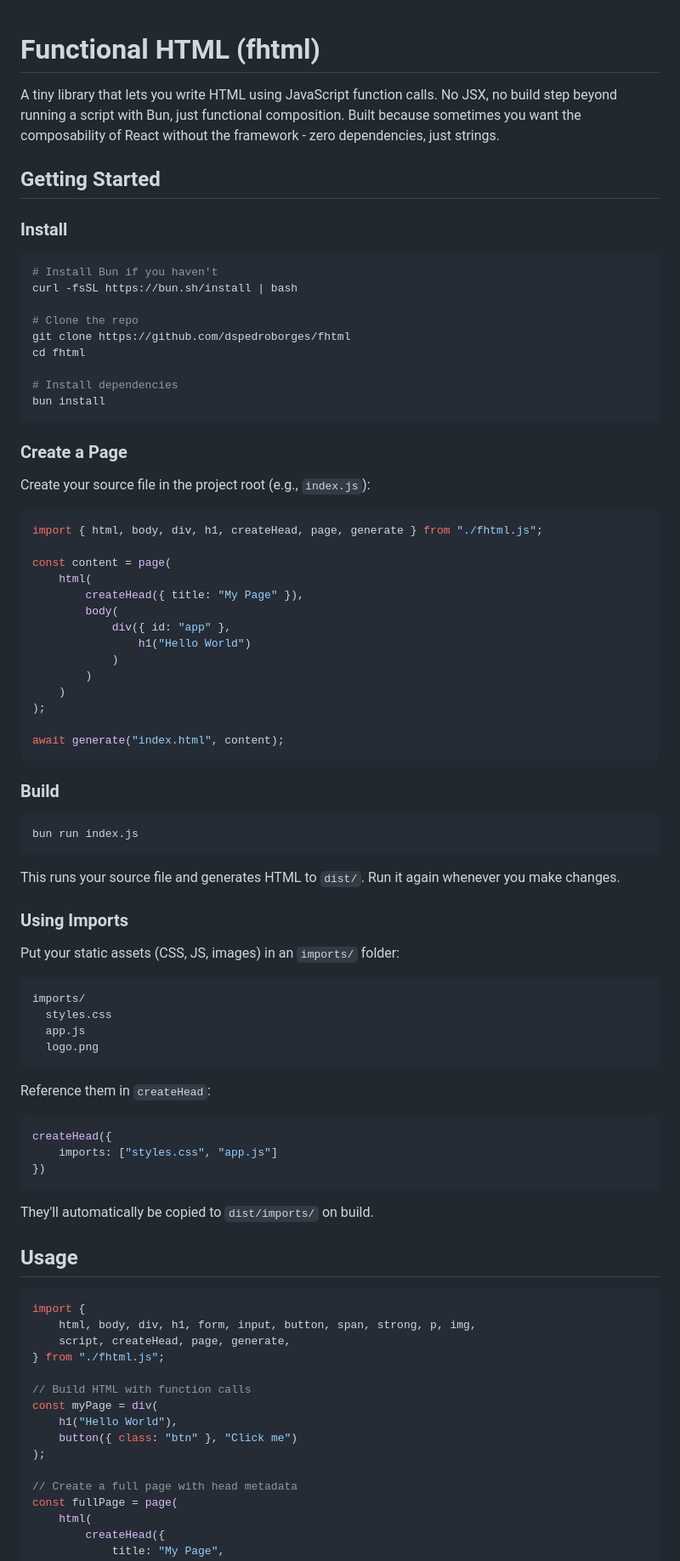
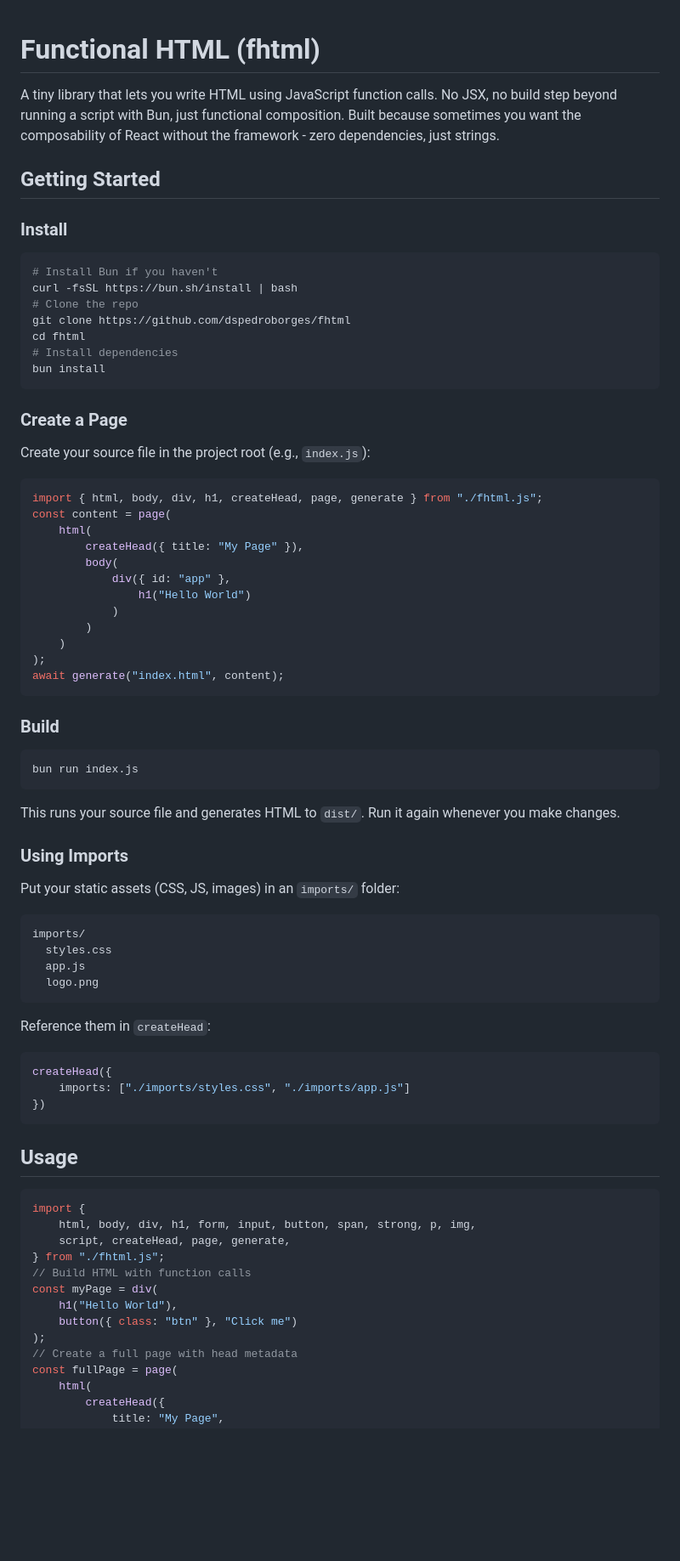
Before and after one commit to dspedroborges/fhtml, a Markdown page: README.md, the part around one of its changes. Shown at 85% size. GitHub-like rendering; blank space fills up the shorter version.

````diff
--- a/README.md
+++ b/README.md
@@ -1,30 +1,20 @@
 # Functional HTML (fhtml)
-
 A tiny library that lets you write HTML using JavaScript function calls. No JSX, no build step beyond running a script with Bun, just functional composition. Built because sometimes you want the composability of React without the framework - zero dependencies, just strings.
-
 ## Getting Started
-
 ### Install
-
 ```bash
 # Install Bun if you haven't
 curl -fsSL https://bun.sh/install | bash
-
 # Clone the repo
 git clone https://github.com/dspedroborges/fhtml
 cd fhtml
-
 # Install dependencies
 bun install
 ```
-
 ### Create a Page
-
 Create your source file in the project root (e.g., `index.js`):
-
 ```javascript
 import { html, body, div, h1, createHead, page, generate } from "./fhtml.js";
-
 const content = page(
     html(
         createHead({ title: "My Page" }),
@@ -35,53 +25,38 @@ const content = page(
         )
     )
 );
-
 await generate("index.html", content);
 ```
-
 ### Build
-
 ```bash
 bun run index.js
 ```
-
 This runs your source file and generates HTML to `dist/`. Run it again whenever you make changes.
-
 ### Using Imports
-
 Put your static assets (CSS, JS, images) in an `imports/` folder:
-
 ```
 imports/
   styles.css
   app.js
   logo.png
 ```
-
 Reference them in `createHead`:
-
 ```javascript
 createHead({
-    imports: ["styles.css", "app.js"]
+    imports: ["./imports/styles.css", "./imports/app.js"]
 })
 ```
-
-They'll automatically be copied to `dist/imports/` on build.
-
 ## Usage
-
 ```javascript
 import {
     html, body, div, h1, form, input, button, span, strong, p, img,
     script, createHead, page, generate,
 } from "./fhtml.js";
-
 // Build HTML with function calls
 const myPage = div(
     h1("Hello World"),
     button({ class: "btn" }, "Click me")
 );
-
 // Create a full page with head metadata
 const fullPage = page(
     html(
````
Also changed, not shown: other parts of README.md (+15 -34 lines).
